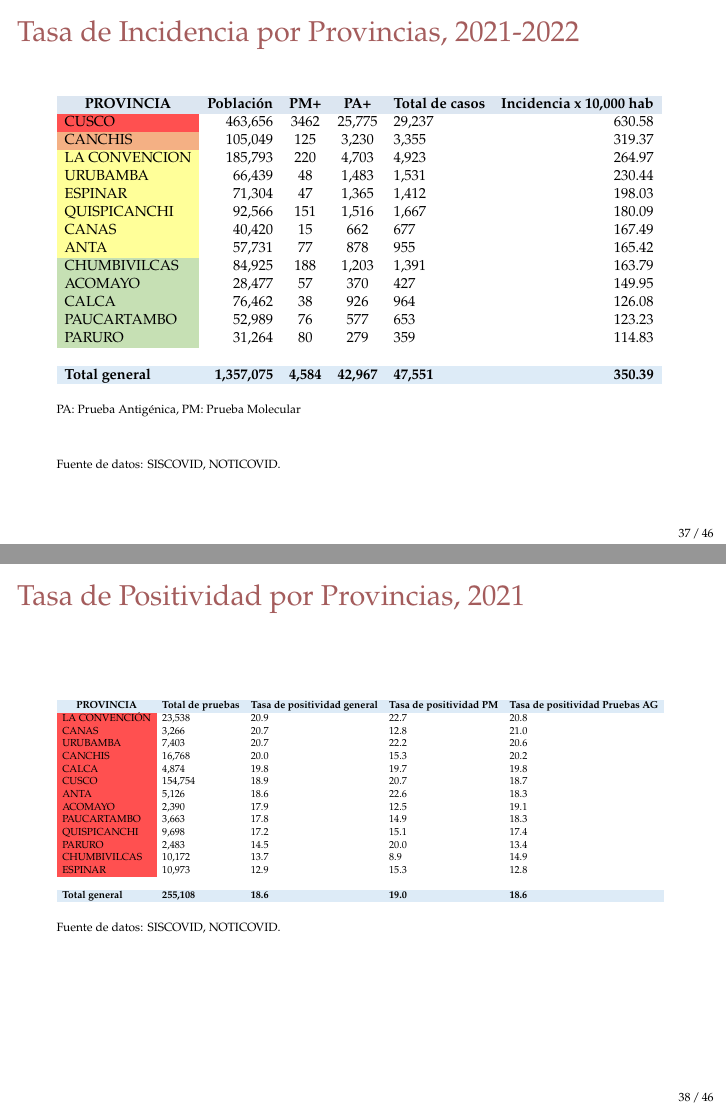
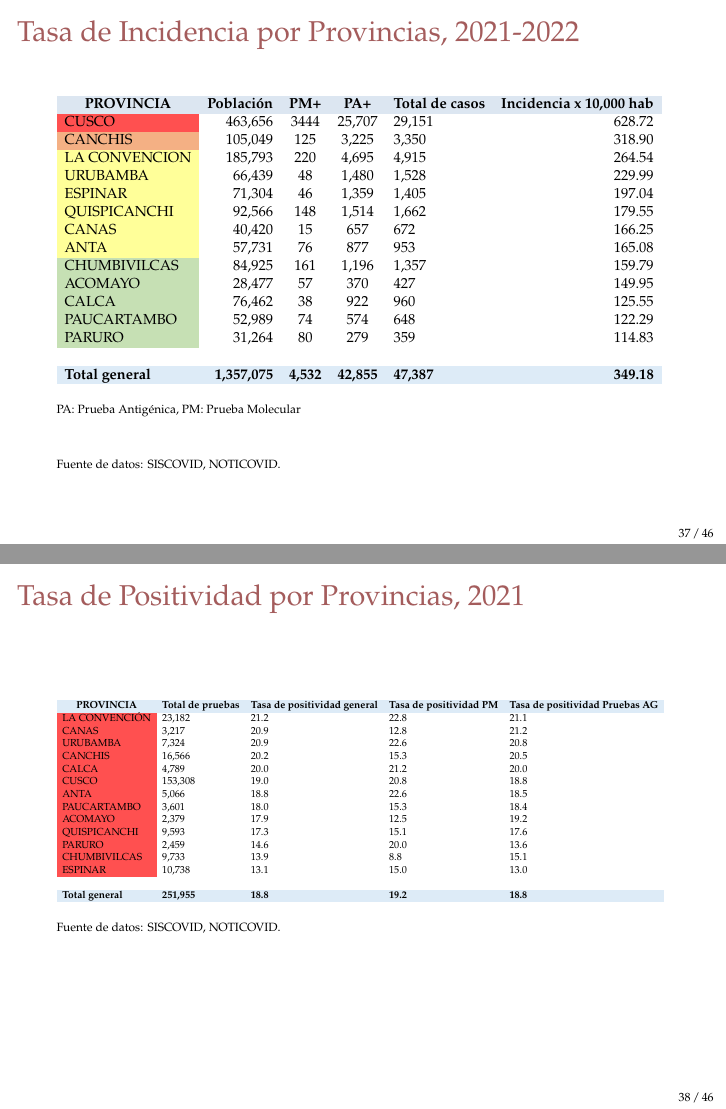
Before and after one commit to Joelo21/DIRESA_covid_cusco, LaTeX slides (sala_covid/sala_covid.tex, which reads tablas/tabla_incidencia_provincia.tex, tablas/tabla_positividad_provincia.tex): pages 37 and 38 of 114, joined at a grey line. Compiled offline with pdfLaTeX.

Commit message:
Revert "Merge branch 'main' of https://github.com/Joelo21/GERESA_covid_cusco"
This reverts commit b6f0d74fa6f12e36ae62695509bc472cd2a5dc57, reversing
changes made to f56440ef5b85d9d1d53a7e612c5f88ae803d95b3.

```diff
--- a/tablas/tabla_incidencia_provincia.tex
+++ b/tablas/tabla_incidencia_provincia.tex
@@ -1,20 +1,20 @@
 \begin{tabular}{lrcclr}
 	\rowcolor[HTML]{DCE6F1}
 	\multicolumn{1}{c}{\cellcolor[HTML]{DCE6F1}\textbf{PROVINCIA}} & \multicolumn{1}{c}{\cellcolor[HTML]{DCE6F1}\textbf{Población}} & \textbf{PM+}                                               & \textbf{PA+}         & \multicolumn{1}{c}{\cellcolor[HTML]{DCE6F1}\textbf{Total de casos}} & \multicolumn{1}{c}{\cellcolor[HTML]{DCE6F1}\textbf{Incidencia x 10,000 hab}} \\
-	\cellcolor[HTML]{FF5050}CUSCO                                  & 463,656                                                        & 3462                                                       & 25,775               & 29,237                                                              & 630.58                                                                       \\
-	\cellcolor[HTML]{F4B084}CANCHIS                                & 105,049                                                        & 125                                                        & 3,230                & 3,355                                                               & 319.37                                                                       \\
-	\cellcolor[HTML]{FFFF99}LA   CONVENCION                        & 185,793                                                        & 220                                                        & 4,703                & 4,923                                                               & 264.97                                                                       \\
-	\cellcolor[HTML]{FFFF99}URUBAMBA                               & 66,439                                                         & 48                                                         & 1,483                & 1,531                                                               & 230.44                                                                       \\
-	\cellcolor[HTML]{FFFF99}ESPINAR                                & 71,304                                                         & 47                                                         & 1,365                & 1,412                                                               & 198.03                                                                       \\
-	\cellcolor[HTML]{FFFF99}QUISPICANCHI                           & 92,566                                                         & 151                                                        & 1,516                & 1,667                                                               & 180.09                                                                       \\
-	\cellcolor[HTML]{FFFF99}CANAS                                  & 40,420                                                         & 15                                                         & 662                  & 677                                                                 & 167.49                                                                       \\
-	\cellcolor[HTML]{FFFF99}ANTA                                   & 57,731                                                         & 77                                                         & 878                  & 955                                                                 & 165.42                                                                       \\
-	\cellcolor[HTML]{C6E0B4}CHUMBIVILCAS                           & 84,925                                                         & 188                                                        & 1,203                & 1,391                                                               & 163.79                                                                       \\
+	\cellcolor[HTML]{FF5050}CUSCO                                  & 463,656                                                        & 3444                                                       & 25,707               & 29,151                                                              & 628.72                                                                       \\
+	\cellcolor[HTML]{F4B084}CANCHIS                                & 105,049                                                        & 125                                                        & 3,225                & 3,350                                                               & 318.90                                                                       \\
+	\cellcolor[HTML]{FFFF99}LA   CONVENCION                        & 185,793                                                        & 220                                                        & 4,695                & 4,915                                                               & 264.54                                                                       \\
+	\cellcolor[HTML]{FFFF99}URUBAMBA                               & 66,439                                                         & 48                                                         & 1,480                & 1,528                                                               & 229.99                                                                       \\
+	\cellcolor[HTML]{FFFF99}ESPINAR                                & 71,304                                                         & 46                                                         & 1,359                & 1,405                                                               & 197.04                                                                       \\
+	\cellcolor[HTML]{FFFF99}QUISPICANCHI                           & 92,566                                                         & 148                                                        & 1,514                & 1,662                                                               & 179.55                                                                       \\
+	\cellcolor[HTML]{FFFF99}CANAS                                  & 40,420                                                         & 15                                                         & 657                  & 672                                                                 & 166.25                                                                       \\
+	\cellcolor[HTML]{FFFF99}ANTA                                   & 57,731                                                         & 76                                                         & 877                  & 953                                                                 & 165.08                                                                       \\
+	\cellcolor[HTML]{C6E0B4}CHUMBIVILCAS                           & 84,925                                                         & 161                                                        & 1,196                & 1,357                                                               & 159.79                                                                       \\
 	\cellcolor[HTML]{C6E0B4}ACOMAYO                                & 28,477                                                         & 57                                                         & 370                  & 427                                                                 & 149.95                                                                       \\
-	\cellcolor[HTML]{C6E0B4}CALCA                                  & 76,462                                                         & 38                                                         & 926                  & 964                                                                 & 126.08                                                                       \\
-	\cellcolor[HTML]{C6E0B4}PAUCARTAMBO                            & 52,989                                                         & 76                                                         & 577                  & 653                                                                 & 123.23                                                                       \\
+	\cellcolor[HTML]{C6E0B4}CALCA                                  & 76,462                                                         & 38                                                         & 922                  & 960                                                                 & 125.55                                                                       \\
+	\cellcolor[HTML]{C6E0B4}PAUCARTAMBO                            & 52,989                                                         & 74                                                         & 574                  & 648                                                                 & 122.29                                                                       \\
 	\cellcolor[HTML]{C6E0B4}PARURO                                 & 31,264                                                         & 80                                                         & 279                  & 359                                                                 & 114.83                                                                       \\
 	& \multicolumn{1}{l}{}                                           & \multicolumn{1}{l}{}                                       & \multicolumn{1}{l}{} &                                                                     & \multicolumn{1}{l}{}                                                         \\
 	\rowcolor[HTML]{DDEBF7}
-	\textbf{Total   general}                                       & \textbf{1,357,075}                                             & \multicolumn{1}{r}{\cellcolor[HTML]{DDEBF7}\textbf{4,584}} & \textbf{42,967}      & \textbf{47,551}                                                     & \textbf{350.39}
+	\textbf{Total   general}                                       & \textbf{1,357,075}                                             & \multicolumn{1}{r}{\cellcolor[HTML]{DDEBF7}\textbf{4,532}} & \textbf{42,855}      & \textbf{47,387}                                                     & \textbf{349.18}
 \end{tabular}
--- a/tablas/tabla_positividad_provincia.tex
+++ b/tablas/tabla_positividad_provincia.tex
@@ -1,20 +1,20 @@
 \begin{tabular}{lllll}
 	\rowcolor[HTML]{DDEBF7}
 	\multicolumn{1}{c}{\cellcolor[HTML]{DDEBF7}\textbf{PROVINCIA}} & \multicolumn{1}{c}{\cellcolor[HTML]{DDEBF7}\textbf{Total de pruebas}} & \multicolumn{1}{c}{\cellcolor[HTML]{DDEBF7}\textbf{Tasa de positividad general}} & \multicolumn{1}{c}{\cellcolor[HTML]{DDEBF7}\textbf{Tasa de positividad PM}} & \multicolumn{1}{c}{\cellcolor[HTML]{DDEBF7}\textbf{Tasa de positividad Pruebas AG}} \\
-	\cellcolor[HTML]{FF5050}LA CONVENCIÓN                          & 23,538                                                                & 20.9                                                                             & 22.7                                                                        & 20.8                                                                                \\
-	\cellcolor[HTML]{FF5050}CANAS                                  & 3,266                                                                 & 20.7                                                                             & 12.8                                                                        & 21.0                                                                                \\
-	\cellcolor[HTML]{FF5050}URUBAMBA                               & 7,403                                                                 & 20.7                                                                             & 22.2                                                                        & 20.6                                                                                \\
-	\cellcolor[HTML]{FF5050}CANCHIS                                & 16,768                                                                & 20.0                                                                             & 15.3                                                                        & 20.2                                                                                \\
-	\cellcolor[HTML]{FF5050}CALCA                                  & 4,874                                                                 & 19.8                                                                             & 19.7                                                                        & 19.8                                                                                \\
-	\cellcolor[HTML]{FF5050}CUSCO                                  & 154,754                                                               & 18.9                                                                             & 20.7                                                                        & 18.7                                                                                \\
-	\cellcolor[HTML]{FF5050}ANTA                                   & 5,126                                                                 & 18.6                                                                             & 22.6                                                                        & 18.3                                                                                \\
-	\cellcolor[HTML]{FF5050}ACOMAYO                                & 2,390                                                                 & 17.9                                                                             & 12.5                                                                        & 19.1                                                                                \\
-	\cellcolor[HTML]{FF5050}PAUCARTAMBO                            & 3,663                                                                 & 17.8                                                                             & 14.9                                                                        & 18.3                                                                                \\
-	\cellcolor[HTML]{FF5050}QUISPICANCHI                           & 9,698                                                                 & 17.2                                                                             & 15.1                                                                        & 17.4                                                                                \\
-	\cellcolor[HTML]{FF5050}PARURO                                 & 2,483                                                                 & 14.5                                                                             & 20.0                                                                        & 13.4                                                                                \\
-	\cellcolor[HTML]{FF5050}CHUMBIVILCAS                           & 10,172                                                                & 13.7                                                                             & 8.9                                                                         & 14.9                                                                                \\
-	\cellcolor[HTML]{FF5050}ESPINAR                                & 10,973                                                                & 12.9                                                                             & 15.3                                                                        & 12.8                                                                                \\
+	\cellcolor[HTML]{FF5050}LA CONVENCIÓN                          & 23,182                                                                & 21.2                                                                             & 22.8                                                                        & 21.1                                                                                \\
+	\cellcolor[HTML]{FF5050}CANAS                                  & 3,217                                                                 & 20.9                                                                             & 12.8                                                                        & 21.2                                                                                \\
+	\cellcolor[HTML]{FF5050}URUBAMBA                               & 7,324                                                                 & 20.9                                                                             & 22.6                                                                        & 20.8                                                                                \\
+	\cellcolor[HTML]{FF5050}CANCHIS                                & 16,566                                                                & 20.2                                                                             & 15.3                                                                        & 20.5                                                                                \\
+	\cellcolor[HTML]{FF5050}CALCA                                  & 4,789                                                                 & 20.0                                                                             & 21.2                                                                        & 20.0                                                                                \\
+	\cellcolor[HTML]{FF5050}CUSCO                                  & 153,308                                                               & 19.0                                                                             & 20.8                                                                        & 18.8                                                                                \\
+	\cellcolor[HTML]{FF5050}ANTA                                   & 5,066                                                                 & 18.8                                                                             & 22.6                                                                        & 18.5                                                                                \\
+	\cellcolor[HTML]{FF5050}PAUCARTAMBO                            & 3,601                                                                 & 18.0                                                                             & 15.3                                                                        & 18.4                                                                                \\
+	\cellcolor[HTML]{FF5050}ACOMAYO                                & 2,379                                                                 & 17.9                                                                             & 12.5                                                                        & 19.2                                                                                \\
+	\cellcolor[HTML]{FF5050}QUISPICANCHI                           & 9,593                                                                 & 17.3                                                                             & 15.1                                                                        & 17.6                                                                                \\
+	\cellcolor[HTML]{FF5050}PARURO                                 & 2,459                                                                 & 14.6                                                                             & 20.0                                                                        & 13.6                                                                                \\
+	\cellcolor[HTML]{FF5050}CHUMBIVILCAS                           & 9,733                                                                 & 13.9                                                                             & 8.8                                                                         & 15.1                                                                                \\
+	\cellcolor[HTML]{FF5050}ESPINAR                                & 10,738                                                                & 13.1                                                                             & 15.0                                                                        & 13.0                                                                                \\
 	&                                                                       &                                                                                  &                                                                             &                                                                                     \\
 	\rowcolor[HTML]{DDEBF7}
-	\textbf{Total   general}                                       & \textbf{255,108}                                                      & \textbf{18.6}                                                                    & \textbf{19.0}                                                               & \textbf{18.6}
+	\textbf{Total   general}                                       & \textbf{251,955}                                                      & \textbf{18.8}                                                                    & \textbf{19.2}                                                               & \textbf{18.8}
 \end{tabular}
```
Also changed, not shown: sala_covid/sala_covid.tex (+2 -2 lines), tablas/tabla_letalidad_mortalidad_provincia.tex (+12 -12 lines), 2 other files.
